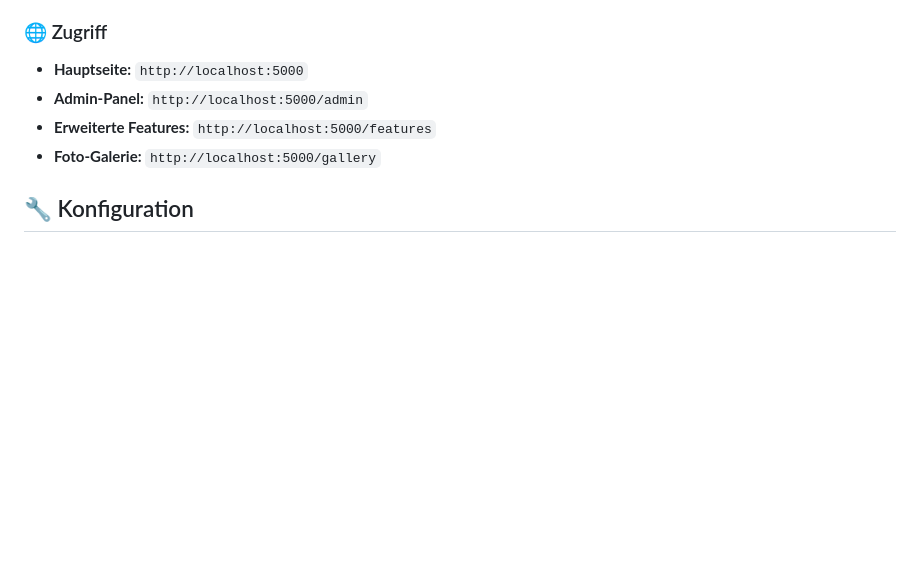
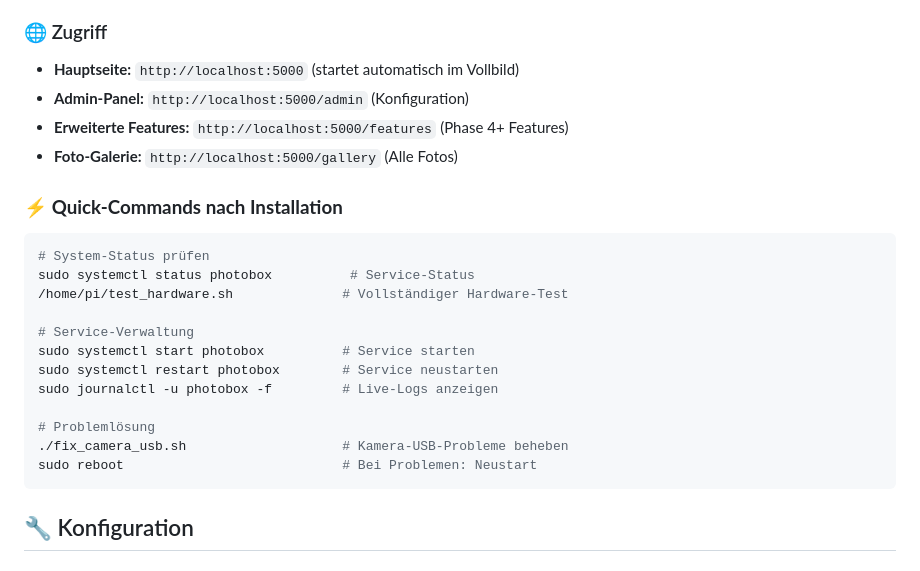
Before and after one commit to marion909/Fotobox, a Markdown page: README.md, the part around one of its changes. Drawn GitHub-style; blank space fills up the shorter version.

````diff
--- a/README.md
+++ b/README.md
@@ -89,8 +150,24 @@ python app.py
 ### 🌐 Zugriff
-- **Hauptseite:** `http://localhost:5000`
-- **Admin-Panel:** `http://localhost:5000/admin`
-- **Erweiterte Features:** `http://localhost:5000/features`
-- **Foto-Galerie:** `http://localhost:5000/gallery`
+- **Hauptseite:** `http://localhost:5000` (startet automatisch im Vollbild)
+- **Admin-Panel:** `http://localhost:5000/admin` (Konfiguration)
+- **Erweiterte Features:** `http://localhost:5000/features` (Phase 4+ Features)
+- **Foto-Galerie:** `http://localhost:5000/gallery` (Alle Fotos)
+
+### ⚡ **Quick-Commands nach Installation**
+```bash
+# System-Status prüfen
+sudo systemctl status photobox          # Service-Status
+/home/pi/test_hardware.sh              # Vollständiger Hardware-Test
+
+# Service-Verwaltung
+sudo systemctl start photobox          # Service starten
+sudo systemctl restart photobox        # Service neustarten
+sudo journalctl -u photobox -f         # Live-Logs anzeigen
+
+# Problemlösung
+./fix_camera_usb.sh                    # Kamera-USB-Probleme beheben
+sudo reboot                            # Bei Problemen: Neustart
+```
 
 ## 🔧 Konfiguration
 
````
Also changed, not shown: other parts of README.md (+90 -20 lines).
